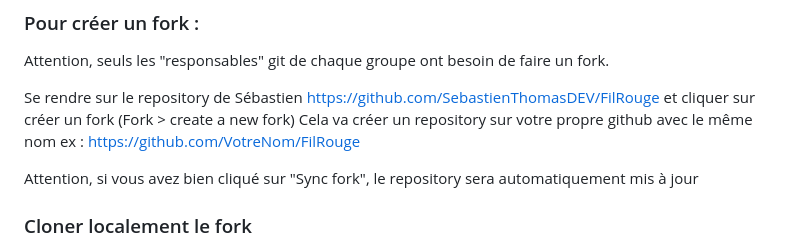
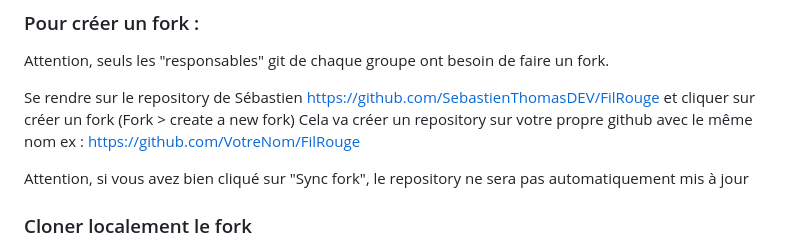
Before and after one commit to yvandouenel/FilRouge, a Markdown page: README.md, the part around the change. Drawn GitHub-style.

Commit message:
Readme up.

```diff
--- a/README.md
+++ b/README.md
@@ -263,7 +263,7 @@ https://github.com/SebastienThomasDEV/FilRouge
 Cela va créer un repository sur votre propre github avec le même nom ex :
 https://github.com/VotreNom/FilRouge
 
-Attention, si vous avez bien cliqué sur "Sync fork", le repository sera automatiquement mis à jour
+Attention, si vous avez bien cliqué sur "Sync fork", le repository ne sera pas automatiquement mis à jour
 
 ### Cloner localement le fork
 
```
